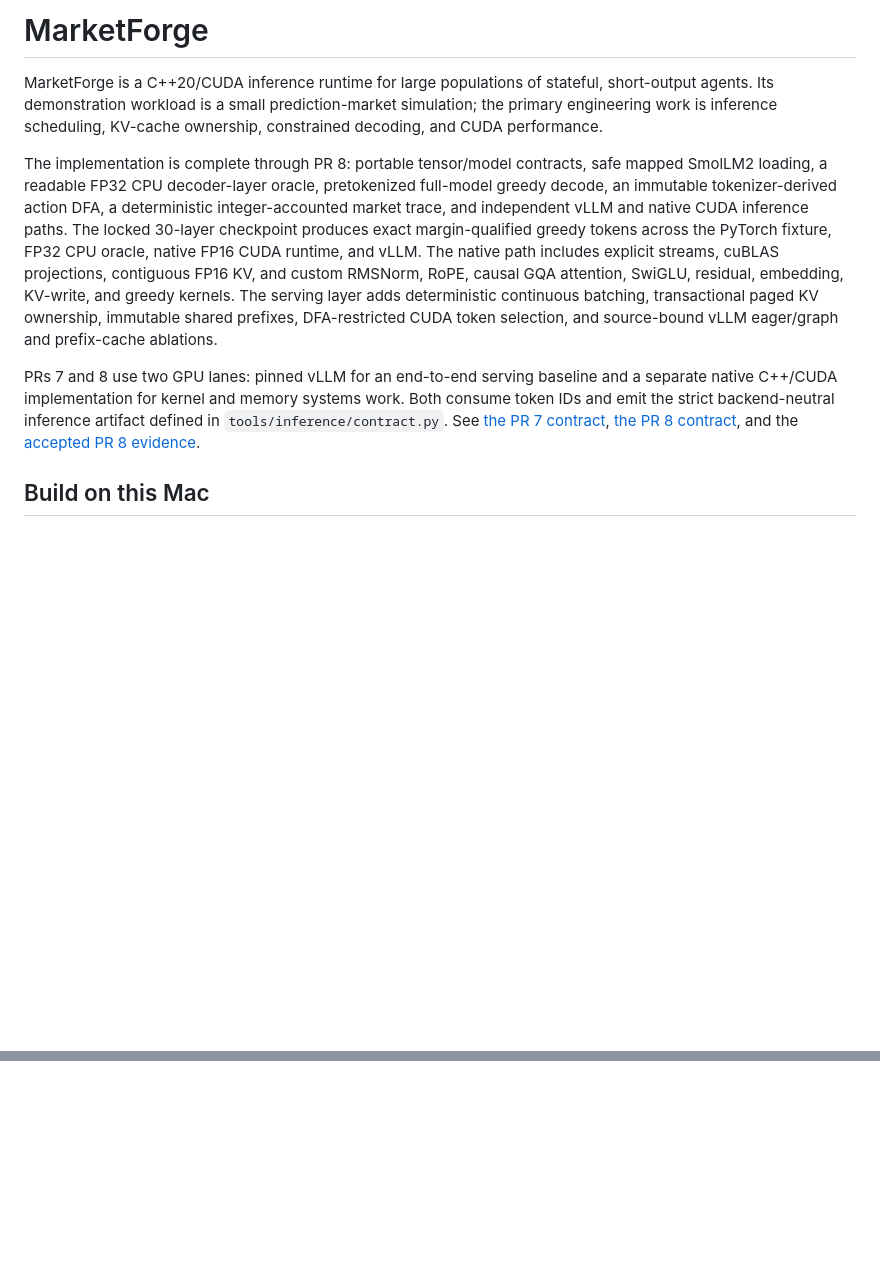
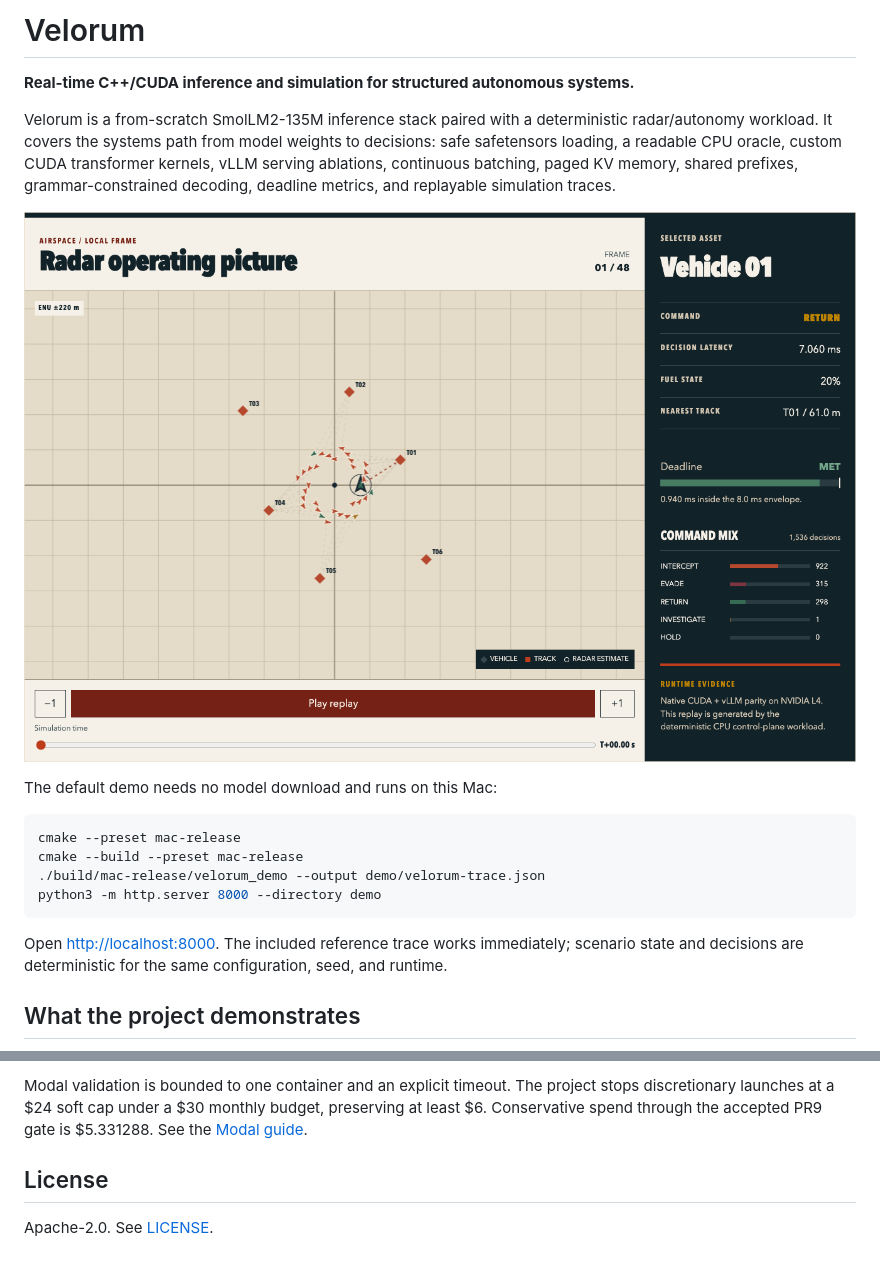
Before and after one commit to pathupally/Market_Sim, a Markdown page: README.md, 2 parts joined by grey strips. GitHub-like rendering; pictures changed too: demo/velorum-replay.png (added); blank space fills up the shorter version.

Commit message:
feat: ship Velorum autonomy simulation

````diff
--- a/README.md
+++ b/README.md
@@ -1,30 +1,29 @@
-# MarketForge
+# Velorum
 
-MarketForge is a C++20/CUDA inference runtime for large populations of
-stateful, short-output agents. Its demonstration workload is a small
-prediction-market simulation; the primary engineering work is inference
-scheduling, KV-cache ownership, constrained decoding, and CUDA performance.
+**Real-time C++/CUDA inference and simulation for structured autonomous
+systems.**
 
-The implementation is complete through PR 8:
-portable tensor/model contracts,
-safe mapped SmolLM2 loading, a readable FP32 CPU decoder-layer oracle,
-pretokenized full-model greedy decode, an immutable tokenizer-derived action
-DFA, a deterministic integer-accounted market trace, and independent vLLM and
-native CUDA inference paths. The locked 30-layer checkpoint produces exact
-margin-qualified greedy tokens across the PyTorch fixture, FP32 CPU oracle,
-native FP16 CUDA runtime, and vLLM. The native path includes explicit streams,
-cuBLAS projections, contiguous FP16 KV, and custom RMSNorm, RoPE, causal GQA
-attention, SwiGLU, residual, embedding, KV-write, and greedy kernels.
-The serving layer adds deterministic continuous batching, transactional paged
-KV ownership, immutable shared prefixes, DFA-restricted CUDA token selection,
-and source-bound vLLM eager/graph and prefix-cache ablations.
+Velorum is a from-scratch SmolLM2-135M inference stack paired with a
+deterministic radar/autonomy workload. It covers the systems path from model
+weights to decisions: safe safetensors loading, a readable CPU oracle, custom
+CUDA transformer kernels, vLLM serving ablations, continuous batching, paged
+KV memory, shared prefixes, grammar-constrained decoding, deadline metrics,
+and replayable simulation traces.
 
-PRs 7 and 8 use two GPU lanes: pinned vLLM for an end-to-end serving
-baseline and a separate native C++/CUDA implementation for kernel and memory
-systems work. Both consume token IDs and emit the strict backend-neutral
-inference artifact defined in `tools/inference/contract.py`. See
-[the PR 7 contract](docs/pr7-contract.md),
-[the PR 8 contract](docs/pr8-contract.md), and the
-[accepted PR 8 evidence](docs/pr8-modal-result.json).
+![Velorum radar replay with vehicle telemetry and deadline evidence](demo/velorum-replay.png)
 
-## Build on this Mac
+The default demo needs no model download and runs on this Mac:
+
+```sh
+cmake --preset mac-release
+cmake --build --preset mac-release
+./build/mac-release/velorum_demo --output demo/velorum-trace.json
+python3 -m http.server 8000 --directory demo
+```
+
+Open [http://localhost:8000](http://localhost:8000). The included reference
+trace works immediately; scenario state and decisions are deterministic for
+the same configuration, seed, and runtime.
+
+## What the project demonstrates
+
@@ -102,0 +135,8 @@ jobs at a $24 soft cap. See [the Modal job guide](tools/modal/README.md).
+Modal validation is bounded to one container and an explicit timeout. The
+project stops discretionary launches at a $24 soft cap under a $30 monthly
+budget, preserving at least $6. Conservative spend through the accepted PR9
+gate is $5.331288. See the [Modal guide](tools/modal/README.md).
+
+## License
+
+Apache-2.0. See [LICENSE](LICENSE).
````
Also changed, not shown: other parts of README.md (+80 -47 lines), docs/pr10-contract.md (added, +65 -0 lines), docs/pr10-progress.md (added, +51 -0 lines), 11 other files.
